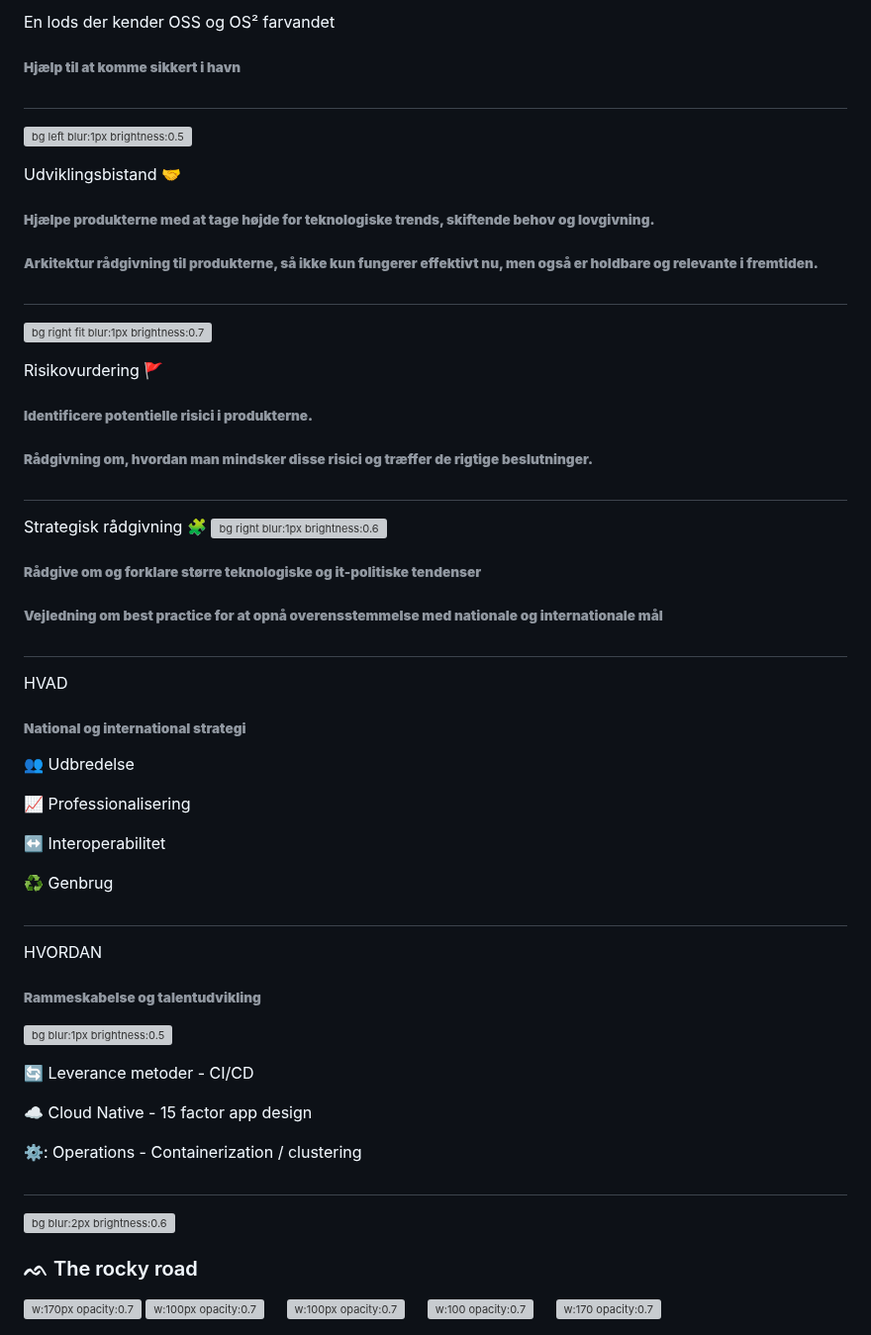
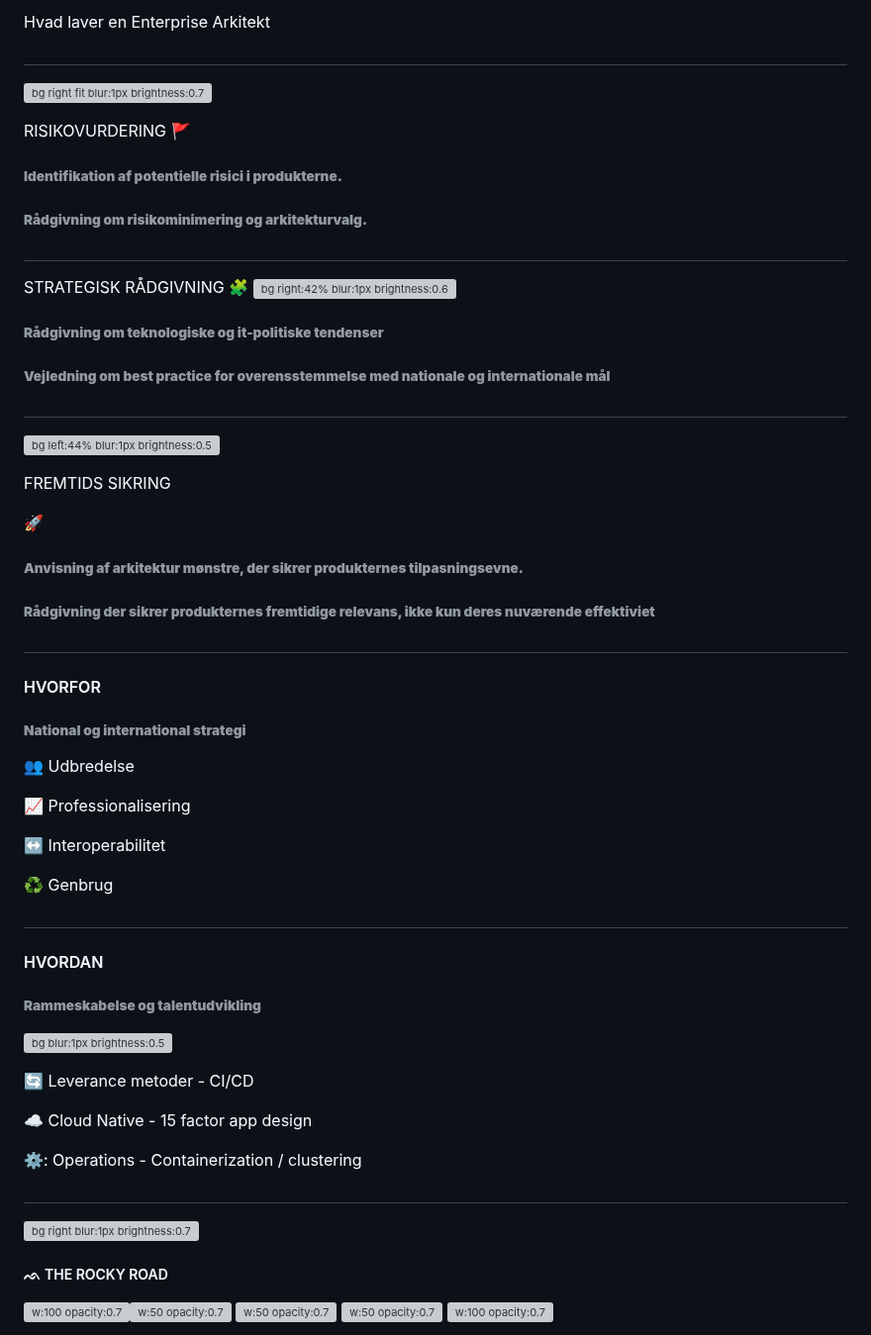
Before and after one commit to janhalen/os2-slides, a Markdown page: docs/EARoles.md, the part around one of its changes. Shown at 99% size. Rendered like a GitHub page; grey boxes are pictures that could not be loaded.

Commit message:
New headers and tasks shortened

```diff
--- a/docs/EARoles.md
+++ b/docs/EARoles.md
@@ -19,34 +20,38 @@ En sammenhængende, effektiv offentlig sektor
 
-En lods der kender OSS og OS² farvandet
-###### **Hjælp til at komme sikkert i havn**
-
-
-#
-![bg left blur:1px brightness:0.5](https://images.pexels.com/photos/23964492/pexels-photo-23964492/free-photo-of-exterior-of-the-guggenheim-museum-bilbao.jpeg?auto=compress&cs=tinysrgb&w=1260&h=750&dpr=1)
-
-
-Udviklingsbistand :handshake:
-
-######  **Hjælpe produkterne med at tage højde for teknologiske trends, skiftende behov og lovgivning.**
-###### **Arkitektur rådgivning til produkterne, så ikke kun fungerer effektivt nu, men også er holdbare og relevante i fremtiden.**
-
+Hvad laver en Enterprise Arkitekt
 
 #
 ![bg right fit blur:1px brightness:0.7](https://images.unsplash.com/photo-1579769696606-3a52f6d41b95?w=500&auto=format&fit=crop&q=60&ixlib=rb-4.0.3&ixid=M3wxMjA3fDB8MHxzZWFyY2h8Mzl8fGV4dHJlbWUlMjBzcG9ydHN8ZW58MHx8MHx8fDA%3D)
 
-Risikovurdering 🚩
+RISIKOVURDERING
+🚩
 
-###### **Identificere potentielle risici i produkterne.**
-###### **Rådgivning om, hvordan man mindsker disse risici og træffer de rigtige beslutninger.**
+###### **Identifikation af potentielle risici i produkterne.**
+###### **Rådgivning om risikominimering og arkitekturvalg.**
 
 #
-Strategisk rådgivning 🧩
-![bg right blur:1px brightness:0.6](https://images.unsplash.com/photo-1457694716743-eb419114c894?q=80&w=1170&auto=format&fit=crop&ixlib=rb-4.0.3&ixid=M3wxMjA3fDB8MHxwaG90by1wYWdlfHx8fGVufDB8fHx8fA%3D%3D)
+STRATEGISK RÅDGIVNING
+🧩
+![bg right:42% blur:1px brightness:0.6](https://images.unsplash.com/photo-1457694716743-eb419114c894?q=80&w=1170&auto=format&fit=crop&ixlib=rb-4.0.3&ixid=M3wxMjA3fDB8MHxwaG90by1wYWdlfHx8fGVufDB8fHx8fA%3D%3D)
 
-###### **Rådgive om og forklare større teknologiske og it-politiske tendenser**
-###### **Vejledning om best practice for at opnå overensstemmelse med nationale og internationale mål**
+###### **Rådgivning om teknologiske og it-politiske tendenser**
+###### **Vejledning om best practice for overensstemmelse med nationale og internationale mål**
+
+
 #
-HVAD
+![bg left:44% blur:1px brightness:0.5](https://images.pexels.com/photos/23964492/pexels-photo-23964492/free-photo-of-exterior-of-the-guggenheim-museum-bilbao.jpeg?auto=compress&cs=tinysrgb&w=1260&h=750&dpr=1)
+
+
+FREMTIDS SIKRING
+
+🚀
+
+###### **Anvisning af arkitektur mønstre, der sikrer produkternes tilpasningsevne.**
+
+###### **Rådgivning der sikrer produkternes fremtidige relevans, ikke kun deres nuværende effektiviet**
+
+#
+#### HVORFOR
 
 
 ###### **National og international strategi**
@@ -60,14 +65,15 @@ HVAD
 ♻️ Genbrug
 
 #
-
-HVORDAN
+#### HVORDAN
 
 
 ###### **Rammeskabelse og talentudvikling**
 
 
 ![bg blur:1px brightness:0.5](https://images.unsplash.com/photo-1451187580459-43490279c0fa?q=80&w=2072&auto=format&fit=crop&ixlib=rb-4.0.3&ixid=M3wxMjA3fDB8MHxwaG90by1wYWdlfHx8fGVufDB8fHx8fA%3D%3D)
+
+
 
 :arrows_counterclockwise: Leverance metoder - CI/CD
 
@@ -77,9 +83,9 @@ HVORDAN
 
 
 #
-![bg blur:2px brightness:0.6](https://images.unsplash.com/photo-1445712525433-eba07da78bd2?q=80&w=2070&auto=format&fit=crop&ixlib=rb-4.0.3&ixid=M3wxMjA3fDB8MHxwaG90by1wYWdlfHx8fGVufDB8fHx8fA%3D%3D)
+![bg right blur:1px brightness:0.7](https://images.unsplash.com/photo-1445712525433-eba07da78bd2?q=80&w=2070&auto=format&fit=crop&ixlib=rb-4.0.3&ixid=M3wxMjA3fDB8MHxwaG90by1wYWdlfHx8fGVufDB8fHx8fA%3D%3D)
 
-### ᨒ The rocky road
+##### ᨒ THE ROCKY ROAD
 
-![w:170px opacity:0.7](https://external-content.duckduckgo.com/iu/?u=http%3A%2F%2Fwww.carlogos.org%2Flogo%2FMercedes-Benz-emblem-1926-1920x1080.png) ![w:100px opacity:0.7](https://media-exp1.licdn.com/dms/image/C4D0BAQFA5p3SnyUgAA/company-logo_200_200/0?e=2159024400&v=beta&t=ZKbx-xqEPraBGEBHNcJbXYxuaeXEoYYXFxealhC2k1U)  &nbsp; &nbsp; ![w:100px opacity:0.7](https://www.capasystems.com/wp-content/uploads/2017/12/photo-4.jpg) &nbsp; &nbsp; ![w:100 opacity:0.7](https://yt3.googleusercontent.com/scpCW3MDUOaeXs73BBYvooKa1U31QdHOuc2Fr2YLjzdhuJzg4tClbArjwVlTFK1T8URumPtGpw=s900-c-k-c0x00ffffff-no-rj) &nbsp; &nbsp; ![w:170 opacity:0.7](https://actinlife.dk/wp-content/uploads/2016/05/Randers-kommune.png)
+![w:100 opacity:0.7](https://external-content.duckduckgo.com/iu/?u=http%3A%2F%2Fwww.carlogos.org%2Flogo%2FMercedes-Benz-emblem-1926-1920x1080.png)![w:50 opacity:0.7](https://media-exp1.licdn.com/dms/image/C4D0BAQFA5p3SnyUgAA/company-logo_200_200/0?e=2159024400&v=beta&t=ZKbx-xqEPraBGEBHNcJbXYxuaeXEoYYXFxealhC2k1U)  ![w:50 opacity:0.7](https://www.capasystems.com/wp-content/uploads/2017/12/photo-4.jpg) ![w:50 opacity:0.7](https://yt3.googleusercontent.com/scpCW3MDUOaeXs73BBYvooKa1U31QdHOuc2Fr2YLjzdhuJzg4tClbArjwVlTFK1T8URumPtGpw=s900-c-k-c0x00ffffff-no-rj) ![w:100 opacity:0.7](https://actinlife.dk/wp-content/uploads/2016/05/Randers-kommune.png)
 
```
Also changed, not shown: other parts of docs/EARoles.md (+4 -2 lines).
